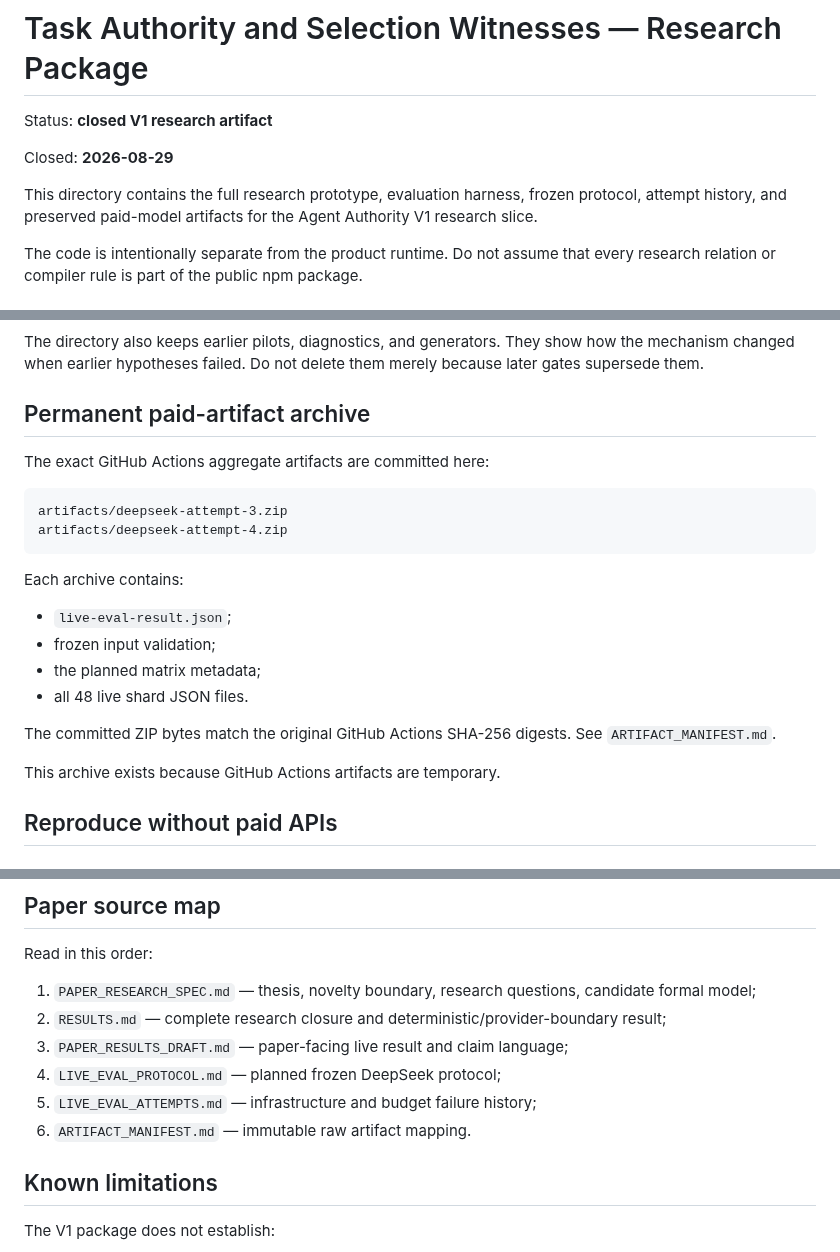
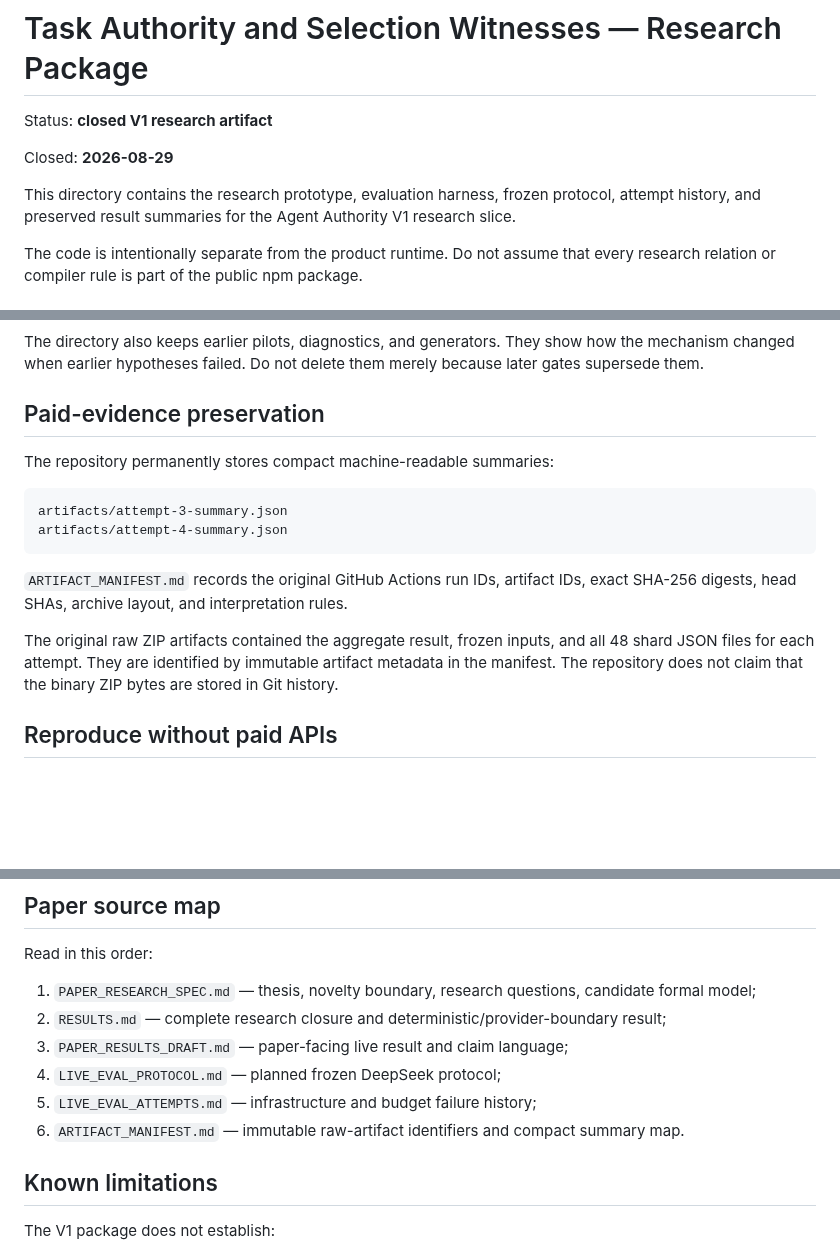
Before and after one commit to Null-Square/agent-authority, a Markdown page: benchmarks/task-contracts/README.md, 3 parts joined by grey strips. Rendered like a GitHub page; blank space fills up the shorter version.

Commit message:
docs: correct research package artifact preservation

````diff
--- a/benchmarks/task-contracts/README.md
+++ b/benchmarks/task-contracts/README.md
@@ -4,7 +4,7 @@ Status: **closed V1 research artifact**
 
 Closed: **2026-08-29**
 
-This directory contains the full research prototype, evaluation harness, frozen protocol, attempt history, and preserved paid-model artifacts for the Agent Authority V1 research slice.
+This directory contains the research prototype, evaluation harness, frozen protocol, attempt history, and preserved result summaries for the Agent Authority V1 research slice.
 
 The code is intentionally separate from the product runtime. Do not assume that every research relation or compiler rule is part of the public npm package.
 
@@ -92,25 +92,18 @@ Attempt 3 is supplementary because its adaptive arm failed at YAML parsing befor
 
 The directory also keeps earlier pilots, diagnostics, and generators. They show how the mechanism changed when earlier hypotheses failed. Do not delete them merely because later gates supersede them.
 
-## Permanent paid-artifact archive
+## Paid-evidence preservation
 
-The exact GitHub Actions aggregate artifacts are committed here:
+The repository permanently stores compact machine-readable summaries:
 
 ```text
-artifacts/deepseek-attempt-3.zip
-artifacts/deepseek-attempt-4.zip
+artifacts/attempt-3-summary.json
+artifacts/attempt-4-summary.json
 ```
 
-Each archive contains:
+`ARTIFACT_MANIFEST.md` records the original GitHub Actions run IDs, artifact IDs, exact SHA-256 digests, head SHAs, archive layout, and interpretation rules.
 
-- `live-eval-result.json`;
-- frozen input validation;
-- the planned matrix metadata;
-- all 48 live shard JSON files.
-
-The committed ZIP bytes match the original GitHub Actions SHA-256 digests. See `ARTIFACT_MANIFEST.md`.
-
-This archive exists because GitHub Actions artifacts are temporary.
+The original raw ZIP artifacts contained the aggregate result, frozen inputs, and all 48 shard JSON files for each attempt. They are identified by immutable artifact metadata in the manifest. The repository does not claim that the binary ZIP bytes are stored in Git history.
 
 ## Reproduce without paid APIs
 
@@ -192,7 +185,7 @@ Read in this order:
 3. `PAPER_RESULTS_DRAFT.md` — paper-facing live result and claim language;
 4. `LIVE_EVAL_PROTOCOL.md` — planned frozen DeepSeek protocol;
 5. `LIVE_EVAL_ATTEMPTS.md` — infrastructure and budget failure history;
-6. `ARTIFACT_MANIFEST.md` — immutable raw artifact mapping.
+6. `ARTIFACT_MANIFEST.md` — immutable raw-artifact identifiers and compact summary map.
 
 ## Known limitations
 
````
